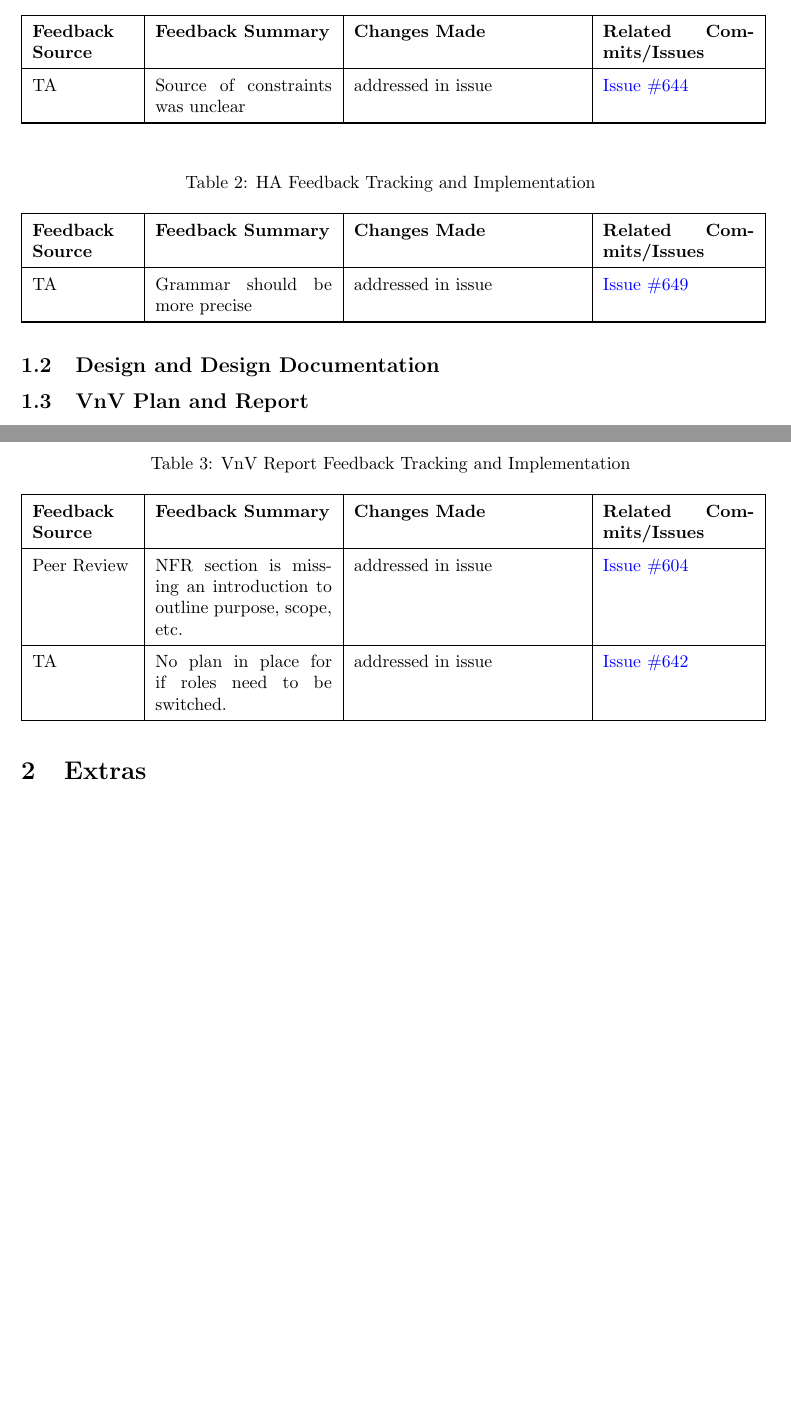
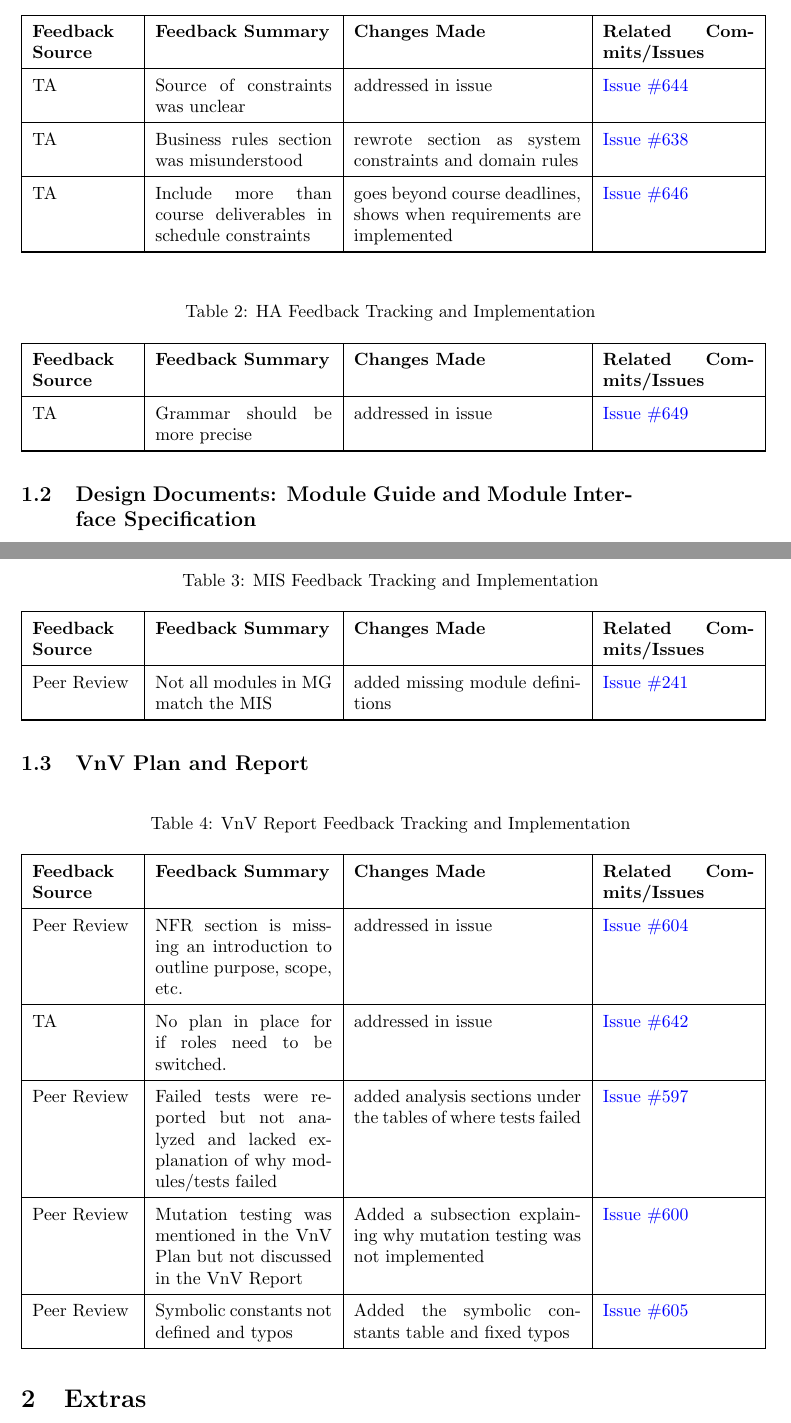
Before and after one commit to 4G06-CAPSTONE-2025/Reading4All, a LaTeX document (docs/ReflectAndTrace/ReflectAndTrace.tex): two parts of pages 2 and 3 of 4 before the commit and two parts of pages 2 and 3 of 5 after it, joined at a grey line, cut so that both start at the same text, the shorter picture padded with empty space. Compiled offline with pdfLaTeX.

Commit message:
adding to tables

```diff
--- a/docs/ReflectAndTrace/ReflectAndTrace.tex
+++ b/docs/ReflectAndTrace/ReflectAndTrace.tex
@@ -84,8 +84,9 @@ low.}
     \hline
     \endlastfoot
 
-TA & Source of constraints was unclear  & addressed in issue & \href{https://github.com/4G06-CAPSTONE-2025/Reading4All/issues/644}{Issue \#644} \\
-\hline
+TA & Source of constraints was unclear  & addressed in issue & \href{https://github.com/4G06-CAPSTONE-2025/Reading4All/issues/644}{Issue \#644} \\ \hline
+TA & Business rules section was misunderstood & rewrote section as system constraints and domain rules & \href{https://github.com/4G06-CAPSTONE-2025/Reading4All/issues/638}{Issue \#638} \\ \hline
+TA & Include more than course deliverables in schedule constraints & goes beyond course deadlines, shows when requirements are implemented & \href{https://github.com/4G06-CAPSTONE-2025/Reading4All/issues/646}{Issue \#646} \\ \hline
 \end{longtable}
 
 
@@ -113,7 +114,32 @@ TA & Grammar should be more precise & addressed in issue & \href{https://github.
 \hline
 \end{longtable}
 
-\subsection{Design and Design Documentation}
+\subsection{Design Documents: Module Guide and Module Interface Specification}
+
+
+\renewcommand{\arraystretch}{1.5}
+\begin{longtable}{|p{2cm}|p{3.5cm}|p{4.5cm}|p{3cm}|}
+    \caption{MIS Feedback Tracking and Implementation} \label{tab:DD-feedback-tracking} \\
+    \hline
+    \textbf{Feedback Source} & \textbf{Feedback Summary} & \textbf{Changes Made} & \textbf{Related Commits/Issues} \\
+    \hline
+    \endfirsthead
+
+    \multicolumn{4}{c}{{\bfseries Table \thetable\ continued from previous page}} \\
+    \hline
+    \textbf{Feedback Source} & \textbf{Feedback Summary} & \textbf{Changes Made} & \textbf{Related Commits/Issues} \\
+    \hline
+    \endhead
+
+    \hline \multicolumn{4}{|r|}{{Continued on next page}} \\ \hline
+    \endfoot
+
+    \hline
+    \endlastfoot
+
+Peer Review & Not all modules in MG match the MIS & added missing module definitions & \href{https://github.com/4G06-CAPSTONE-2025/Reading4All/issues/241}{Issue \#241} \\
+\hline
+\end{longtable}
 
 \subsection{VnV Plan and Report}
 
@@ -140,7 +166,13 @@ TA & Grammar should be more precise & addressed in issue & \href{https://github.
 Peer Review & NFR section is missing an introduction to outline purpose, scope, etc.   & addressed in issue & \href{https://github.com/4G06-CAPSTONE-2025/Reading4All/issues/604}{Issue \#604} \\
 \hline
 TA & No plan in place for if roles need to be switched. & addressed in issue & \href{https://github.com/4G06-CAPSTONE-2025/Reading4All/issues/642}{Issue \#642} \\
-
+\hline
+Peer Review & Failed tests were reported but not analyzed and lacked explanation of why modules/tests failed   & added analysis sections under the tables of where tests failed  & \href{https://github.com/4G06-CAPSTONE-2025/Reading4All/issues/597}{Issue \#597} \\
+\hline
+Peer Review & Mutation testing was mentioned in the VnV Plan but not discussed in the VnV Report   & Added a subsection explaining why mutation testing was not implemented & \href{https://github.com/4G06-CAPSTONE-2025/Reading4All/issues/600}{Issue \#600} \\
+\hline
+Peer Review & Symbolic constants not defined and typos  & Added the symbolic constants table and fixed typos & \href{https://github.com/4G06-CAPSTONE-2025/Reading4All/issues/605}{Issue \#605} \\
+\hline
 \end{longtable}
 
 \section{Extras}
```
